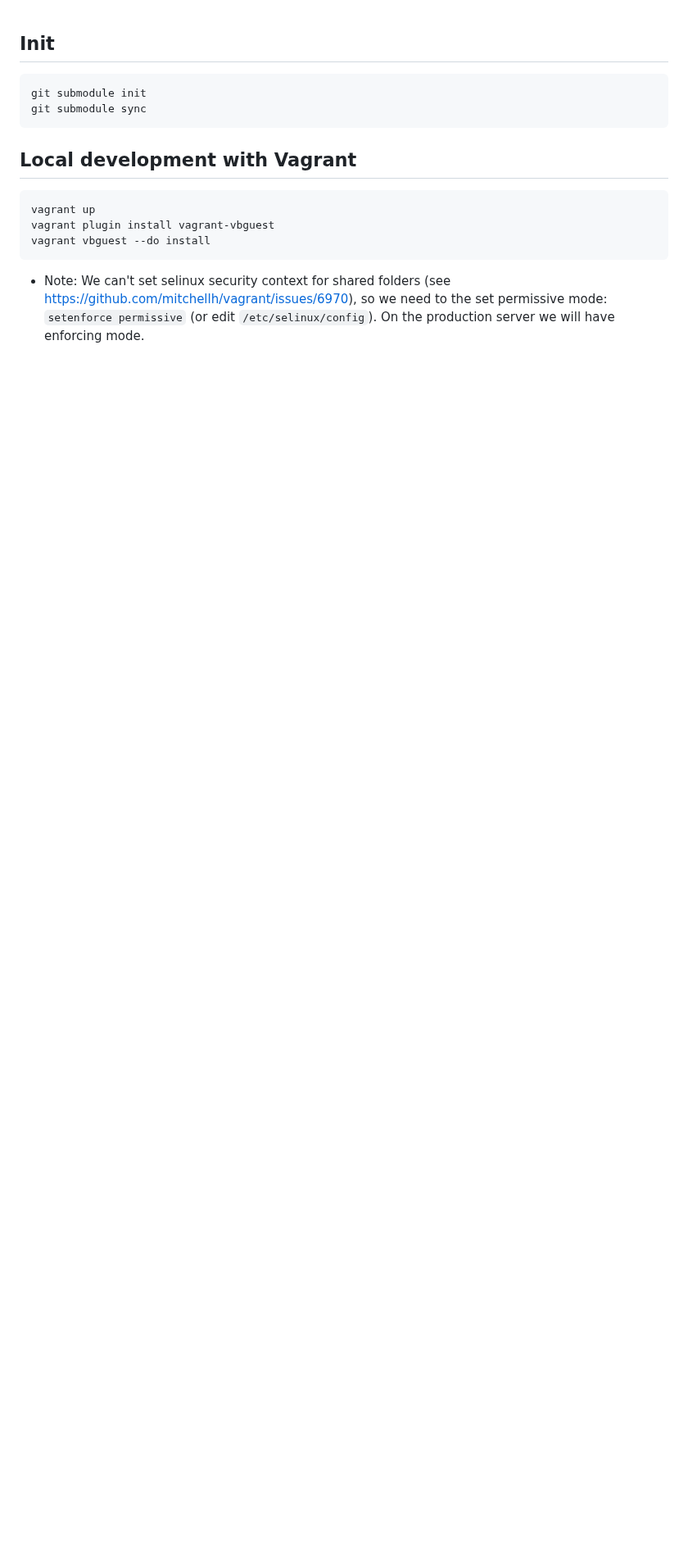
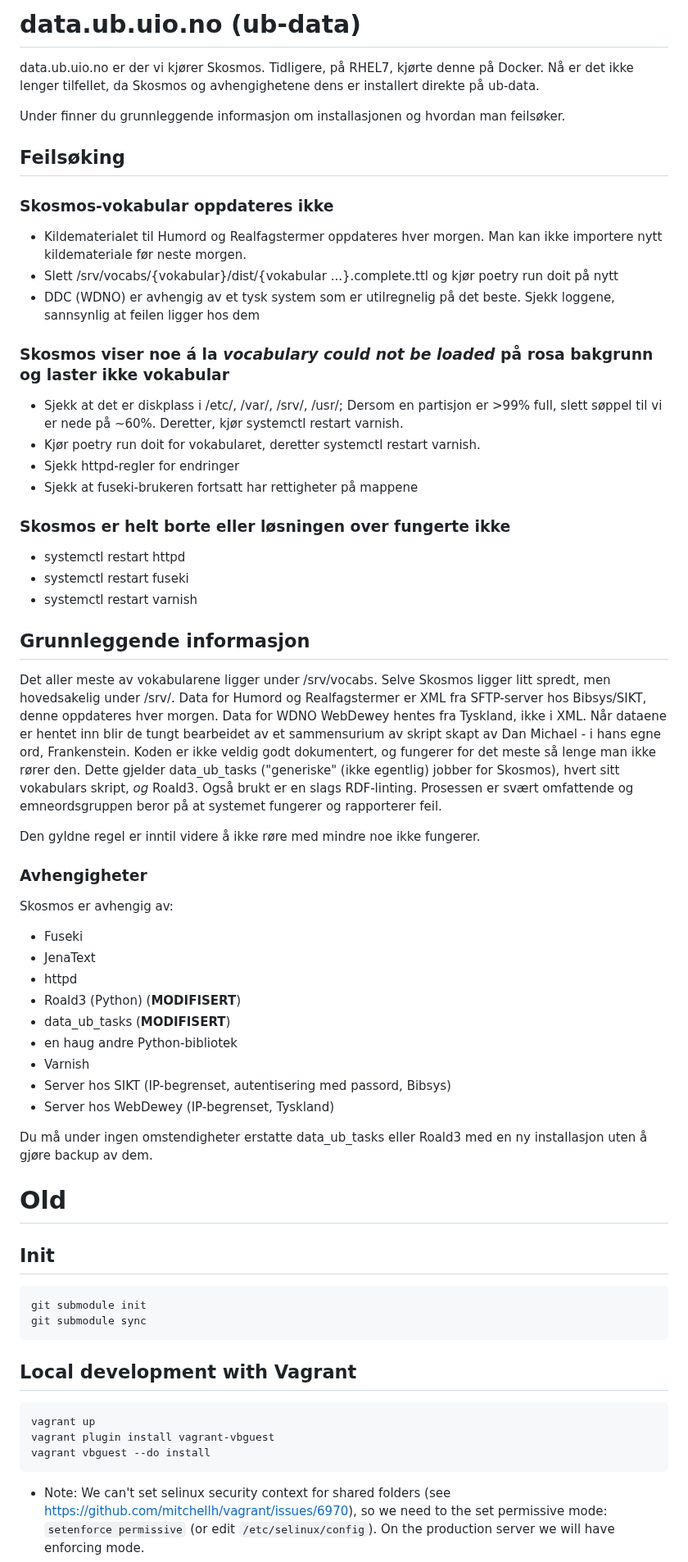
Before and after one commit to uio-library/data.ub.uio.no, a Markdown page: README.md, the part around the change. Shown at 82% size. GitHub-like rendering; blank space fills up the shorter version.

Commit message:
Oppdater README

```diff
--- a/README.md
+++ b/README.md
@@ -1,4 +1,45 @@
+# data.ub.uio.no (ub-data)
+data.ub.uio.no er der vi kjører Skosmos. Tidligere, på RHEL7, kjørte denne på Docker. Nå er det ikke lenger tilfellet, da Skosmos og avhengighetene dens er installert direkte på ub-data.
 
+Under finner du grunnleggende informasjon om installasjonen og hvordan man feilsøker.
+
+## Feilsøking
+### Skosmos-vokabular oppdateres ikke
+- Kildematerialet til Humord og Realfagstermer oppdateres hver morgen. Man kan ikke importere nytt kildemateriale før neste morgen.
+- Slett /srv/vocabs/{vokabular}/dist/{vokabular ...}.complete.ttl og kjør poetry run doit på nytt
+- DDC (WDNO) er avhengig av et tysk system som er utilregnelig på det beste. Sjekk loggene, sannsynlig at feilen ligger hos dem
+
+### Skosmos viser noe á la *vocabulary could not be loaded* på rosa bakgrunn og laster ikke vokabular
+- Sjekk at det er diskplass i /etc/, /var/, /srv/, /usr/; Dersom en partisjon er >99% full, slett søppel til vi er nede på ~60%. Deretter, kjør systemctl restart varnish.
+- Kjør poetry run doit for vokabularet, deretter systemctl restart varnish.
+- Sjekk httpd-regler for endringer
+- Sjekk at fuseki-brukeren fortsatt har rettigheter på mappene
+
+### Skosmos er helt borte eller løsningen over fungerte ikke
+- systemctl restart httpd
+- systemctl restart fuseki
+- systemctl restart varnish
+
+## Grunnleggende informasjon
+Det aller meste av vokabularene ligger under /srv/vocabs. Selve Skosmos ligger litt spredt, men hovedsakelig under /srv/. Data for Humord og Realfagstermer er XML fra SFTP-server hos Bibsys/SIKT, denne oppdateres hver morgen. Data for WDNO WebDewey hentes fra Tyskland, ikke i XML. Når dataene er hentet inn blir de tungt bearbeidet av et sammensurium av skript skapt av Dan Michael - i hans egne ord, Frankenstein. Koden er ikke veldig godt dokumentert, og fungerer for det meste så lenge man ikke rører den. Dette gjelder data_ub_tasks ("generiske" (ikke egentlig) jobber for Skosmos), hvert sitt vokabulars skript, *og* Roald3. Også brukt er en slags RDF-linting. Prosessen er svært omfattende og emneordsgruppen beror på at systemet fungerer og rapporterer feil.
+
+Den gyldne regel er inntil videre å ikke røre med mindre noe ikke fungerer.
+
+### Avhengigheter
+Skosmos er avhengig av:
+- Fuseki
+- JenaText
+- httpd
+- Roald3 (Python) (**MODIFISERT**)
+- data_ub_tasks (**MODIFISERT**)
+- en haug andre Python-bibliotek
+- Varnish
+- Server hos SIKT (IP-begrenset, autentisering med passord, Bibsys)
+- Server hos WebDewey (IP-begrenset, Tyskland)
+
+Du må under ingen omstendigheter erstatte data_ub_tasks eller Roald3 med en ny installasjon uten å gjøre backup av dem.
+
+# Old
 ## Init
 
     git submodule init
```
